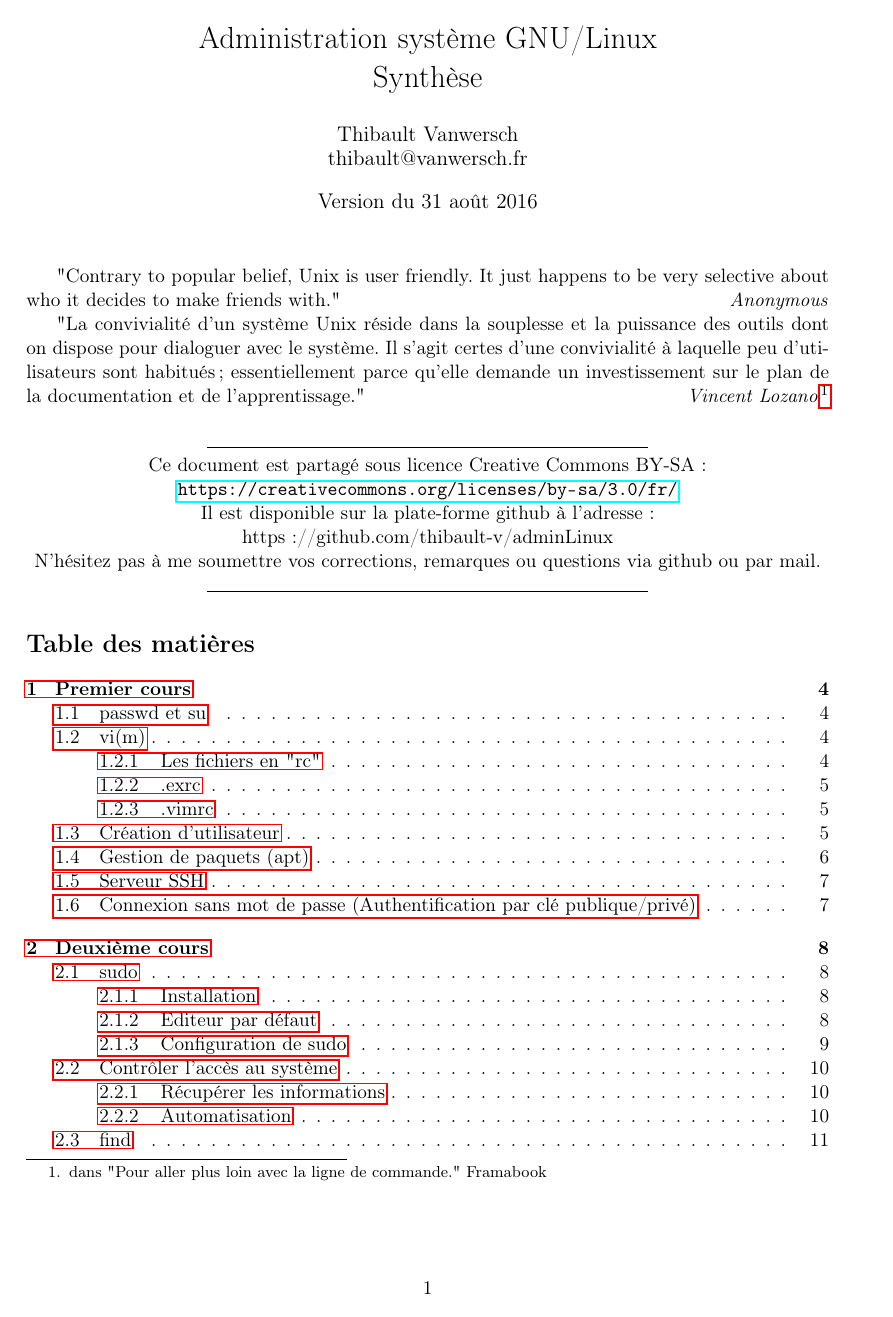
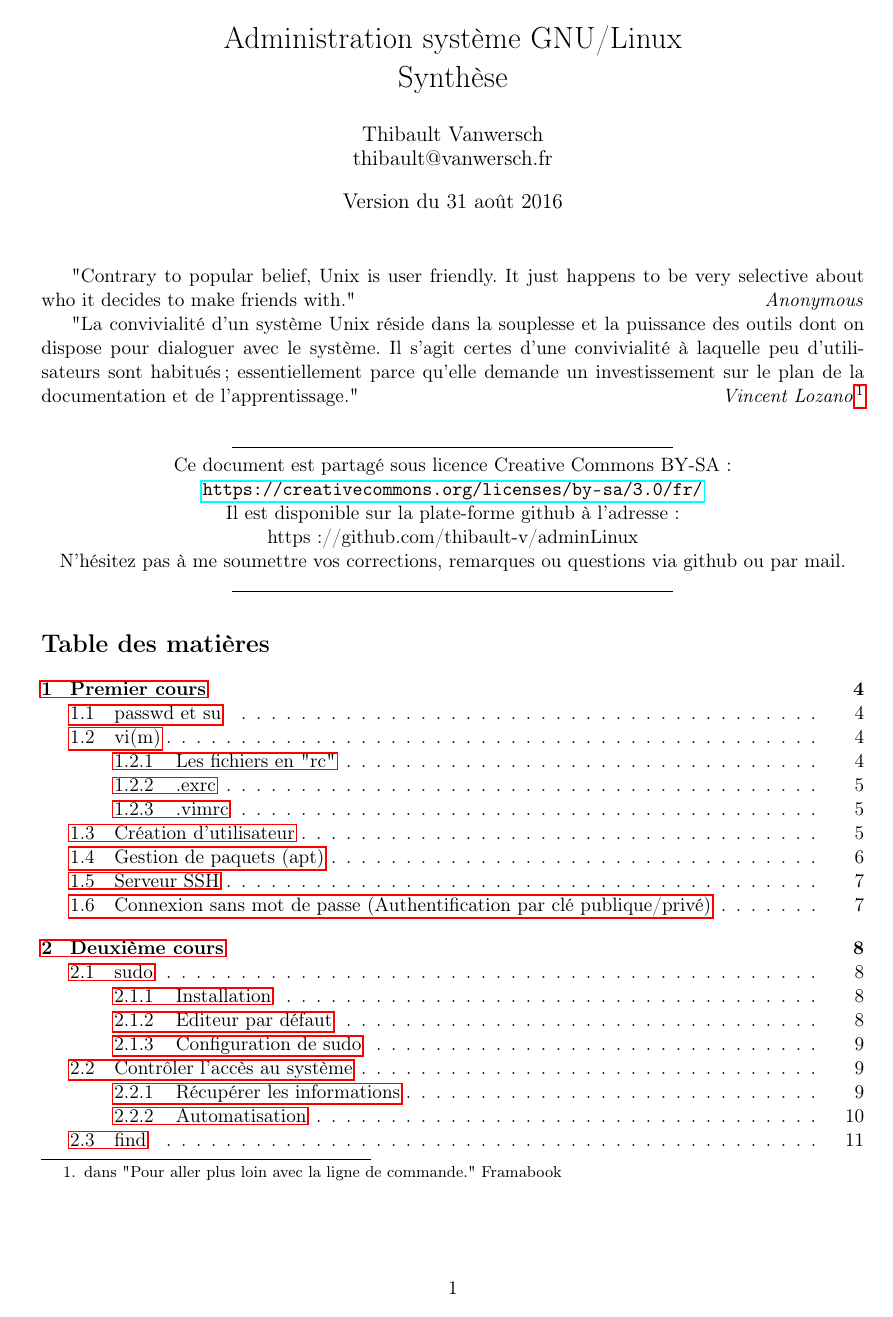
Before and after one commit to thibault-v/adminLinux, a LaTeX paper (adminLinux.tex): page 1 of 24. Compiled offline with pdfLaTeX.

Commit message:
Changement de taille de marge

```diff
--- a/adminLinux.tex
+++ b/adminLinux.tex
@@ -12,8 +12,8 @@
 \usepackage{hyperref}
 \geometry{
     a4paper,
-    left=20mm,
-    right=30mm,
+    left=23mm,
+    right=23mm,
     top=20mm,
     bottom=20mm,
 }
```
